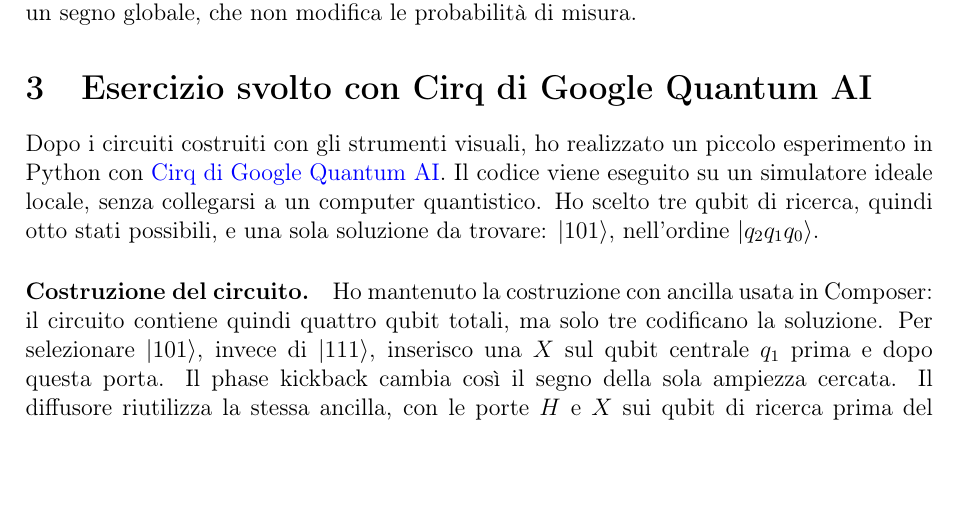
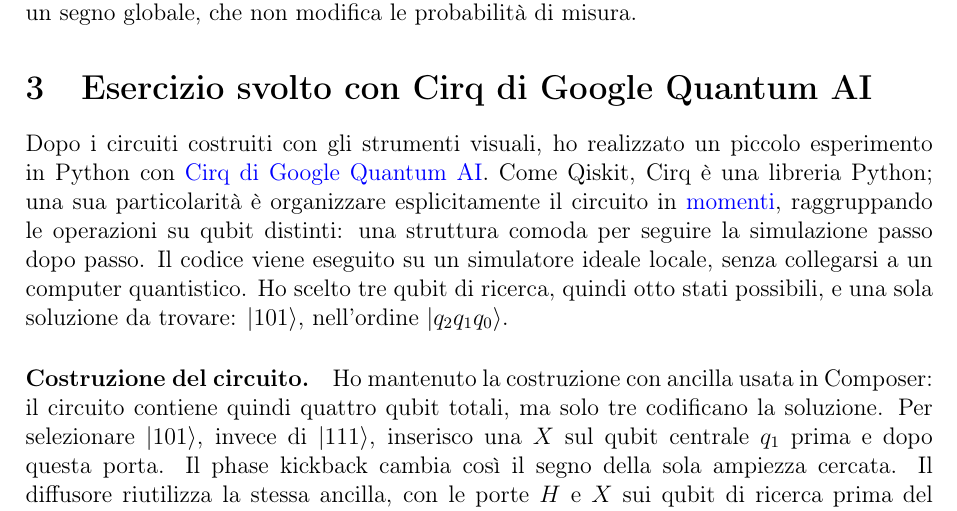
Before and after one commit to Pier2690/QuantumComputing, a LaTeX document (relazione_grover.tex): part of page 4 of 5, cut so that both start at the same text, the shorter picture padded with empty space. Compiled offline with pdfLaTeX.

Commit message:
update relazione

```diff
--- a/relazione_grover.tex
+++ b/relazione_grover.tex
@@ -179,6 +179,10 @@ di un segno globale, che non modifica le probabilit\`a di misura.
 Dopo i circuiti costruiti con gli strumenti visuali, ho realizzato un
 piccolo esperimento in Python con
 \href{https://quantumai.google/cirq}{Cirq di Google Quantum AI}.
+Come Qiskit, Cirq \`e una libreria Python; una sua particolarit\`a \`e
+organizzare esplicitamente il circuito in \href{https://quantumai.google/cirq/build/circuits}{momenti},
+raggruppando le operazioni su qubit distinti: una struttura comoda per
+seguire la simulazione passo dopo passo.
 Il codice viene eseguito su un simulatore ideale locale, senza collegarsi a un computer quantistico.
 Ho scelto tre qubit di ricerca, quindi otto stati possibili, e una sola
 soluzione da trovare: $|101\rangle$, nell'ordine $|q_2q_1q_0\rangle$.
```
Also changed, not shown: immagini/CirqCompleto.png (added), immagini/CirqRapresentation.png (added), relazione_grover.pdf.
